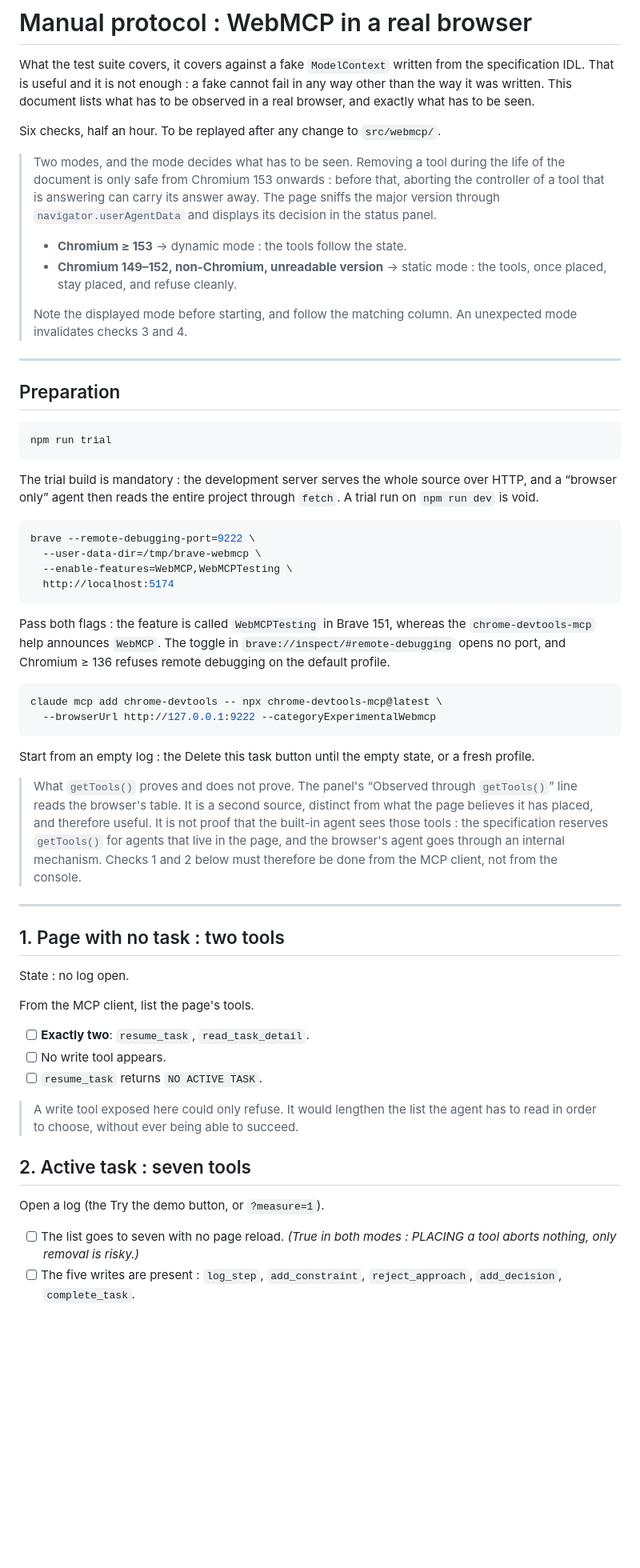
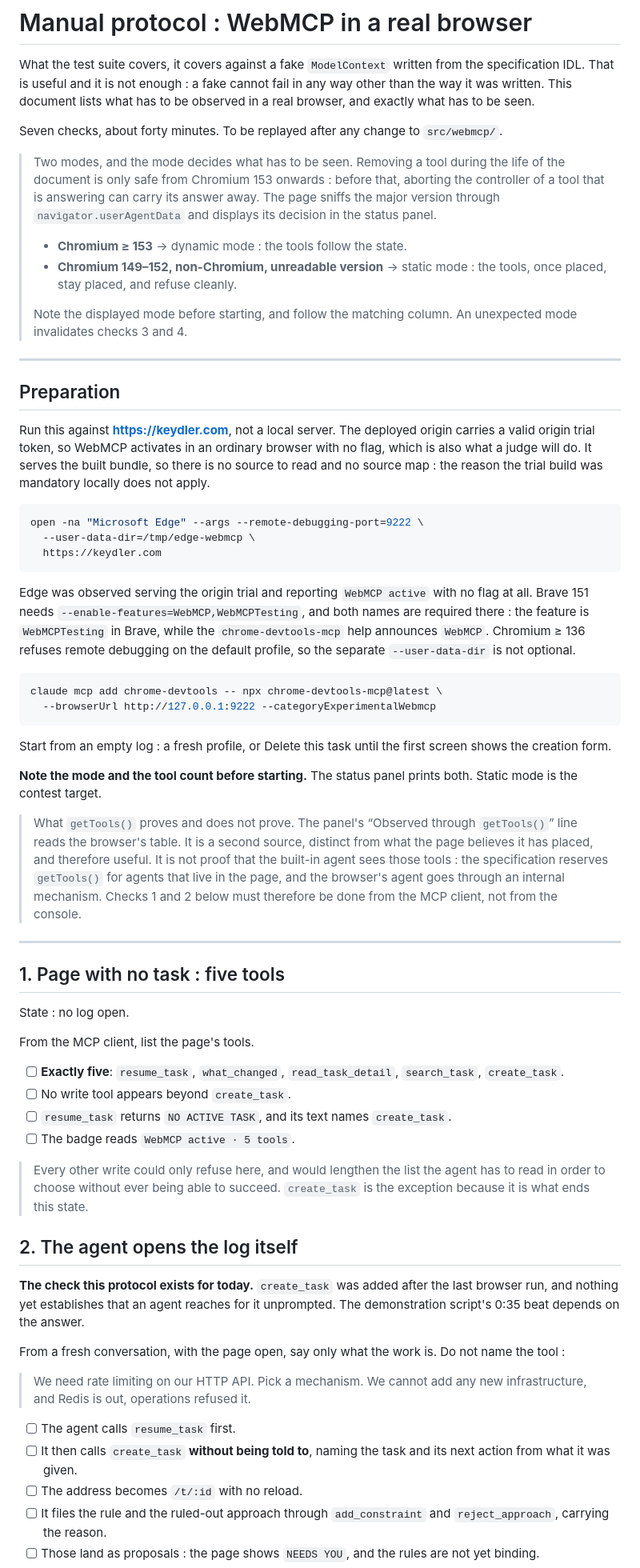
Before and after one commit to kymrapro-del/Keydler, a Markdown page: docs/protocols/webmcp-manual.md, the part around one of its changes. Shown at 80% size. GitHub-like rendering; blank space fills up the shorter version.

Commit message:
Bring the manual protocol up to the catalogue it is meant to verify
It asked for two tools on an empty page and seven on an active one. The
page offers five and thirteen. It sent the operator to a "Try the demo"
button that no longer exists, and to a local trial build, when the
deployed origin carries the origin trial token and activates WebMCP in an
ordinary browser with no flag.

Worse, it had no check for `create_task` at all, which is the one tool
added since the last browser run and the one the demonstration's 0:35
beat depends on. That is now check 2, and it is the reason to run this
today: whether an agent reaches for it unprompted is unknown, and the
protocol says to record the answer plainly either way.

Co-Authored-By: Claude Opus 5 <noreply@anthropic.com>

````diff
--- a/docs/protocols/webmcp-manual.md
+++ b/docs/protocols/webmcp-manual.md
@@ -5,7 +5,7 @@ the specification IDL. That is useful and it is not enough : a fake cannot fail
 in any way other than the way it was written. This document lists what has to be
 observed in a real browser, and exactly what has to be seen.
 
-Six checks, half an hour. To be replayed after any change to `src/webmcp/`.
+Seven checks, about forty minutes. To be replayed after any change to `src/webmcp/`.
 
 > Two modes, and the mode decides what has to be seen. Removing a tool during
 > the life of the document is only safe from Chromium 153 onwards : before that,
@@ -24,33 +24,35 @@ Six checks, half an hour. To be replayed after any change to `src/webmcp/`.
 
 ## Preparation
 
+Run this against **https://keydler.com**, not a local server. The deployed
+origin carries a valid origin trial token, so WebMCP activates in an ordinary
+browser with no flag, which is also what a judge will do. It serves the built
+bundle, so there is no source to read and no source map : the reason the trial
+build was mandatory locally does not apply.
+
 ```bash
-npm run trial
+open -na "Microsoft Edge" --args --remote-debugging-port=9222 \
+  --user-data-dir=/tmp/edge-webmcp \
+  https://keydler.com
 ```
 
-The trial build is mandatory : the development server serves the whole source
-over HTTP, and a “browser only” agent then reads the entire project through
-`fetch`. A trial run on `npm run dev` is void.
-
-```bash
-brave --remote-debugging-port=9222 \
-  --user-data-dir=/tmp/brave-webmcp \
-  --enable-features=WebMCP,WebMCPTesting \
-  http://localhost:5174
-```
-
-Pass both flags : the feature is called `WebMCPTesting` in Brave 151, whereas the
-`chrome-devtools-mcp` help announces `WebMCP`. The toggle in
-`brave://inspect/#remote-debugging` opens no port, and Chromium ≥ 136 refuses
-remote debugging on the default profile.
+Edge was observed serving the origin trial and reporting `WebMCP active` with no
+flag at all. Brave 151 needs `--enable-features=WebMCP,WebMCPTesting`, and both
+names are required there : the feature is `WebMCPTesting` in Brave, while the
+`chrome-devtools-mcp` help announces `WebMCP`. Chromium ≥ 136 refuses remote
+debugging on the default profile, so the separate `--user-data-dir` is not
+optional.
 
 ```bash
 claude mcp add chrome-devtools -- npx chrome-devtools-mcp@latest \
   --browserUrl http://127.0.0.1:9222 --categoryExperimentalWebmcp
 ```
 
-Start from an empty log : the Delete this task button until the empty state, or a
-fresh profile.
+Start from an empty log : a fresh profile, or Delete this task until the first
+screen shows the creation form.
+
+**Note the mode and the tool count before starting.** The status panel prints
+both. Static mode is the contest target.
 
 > What `getTools()` proves and does not prove. The panel's “Observed through
 > `getTools()`” line reads the browser's table. It is a second source, distinct
@@ -62,24 +64,40 @@ fresh profile.
 
 ---
 
-## 1. Page with no task : two tools
+## 1. Page with no task : five tools
 
 State : no log open.
 
 From the MCP client, list the page's tools.
 
-- [ ] **Exactly two**: `resume_task`, `read_task_detail`.
-- [ ] No write tool appears.
-- [ ] `resume_task` returns `NO ACTIVE TASK`.
+- [ ] **Exactly five**: `resume_task`, `what_changed`, `read_task_detail`,
+      `search_task`, `create_task`.
+- [ ] No write tool appears beyond `create_task`.
+- [ ] `resume_task` returns `NO ACTIVE TASK`, and its text names `create_task`.
+- [ ] The badge reads `WebMCP active · 5 tools`.
 
-> A write tool exposed here could only refuse. It would lengthen the list the
-> agent has to read in order to choose, without ever being able to succeed.
+> Every other write could only refuse here, and would lengthen the list the
+> agent has to read in order to choose without ever being able to succeed.
+> `create_task` is the exception because it is what ends this state.
 
-## 2. Active task : seven tools
+## 2. The agent opens the log itself
 
-Open a log (the Try the demo button, or `?measure=1`).
+**The check this protocol exists for today.** `create_task` was added after the
+last browser run, and nothing yet establishes that an agent reaches for it
+unprompted. The demonstration script's 0:35 beat depends on the answer.
 
-- [ ] The list goes to seven with no page reload. _(True in both modes : PLACING
-      a tool aborts nothing, only removal is risky.)_
-- [ ] The five writes are present : `log_step`, `add_constraint`,
-      `reject_approach`, `add_decision`, `complete_task`.
+From a fresh conversation, with the page open, say only what the work is. Do not
+name the tool :
+
+> We need rate limiting on our HTTP API. Pick a mechanism. We cannot add any new
+> infrastructure, and Redis is out, operations refused it.
+
+- [ ] The agent calls `resume_task` first.
+- [ ] It then calls `create_task` **without being told to**, naming the task and
+      its next action from what it was given.
+- [ ] The address becomes `/t/:id` with no reload.
+- [ ] It files the rule and the ruled-out approach through `add_constraint` and
+      `reject_approach`, carrying the reason.
+- [ ] Those land as proposals : the page shows `NEEDS YOU`, and the rules are not
+      yet binding.
+
````
Also changed, not shown: other parts of docs/protocols/webmcp-manual.md (+29 -14 lines).
